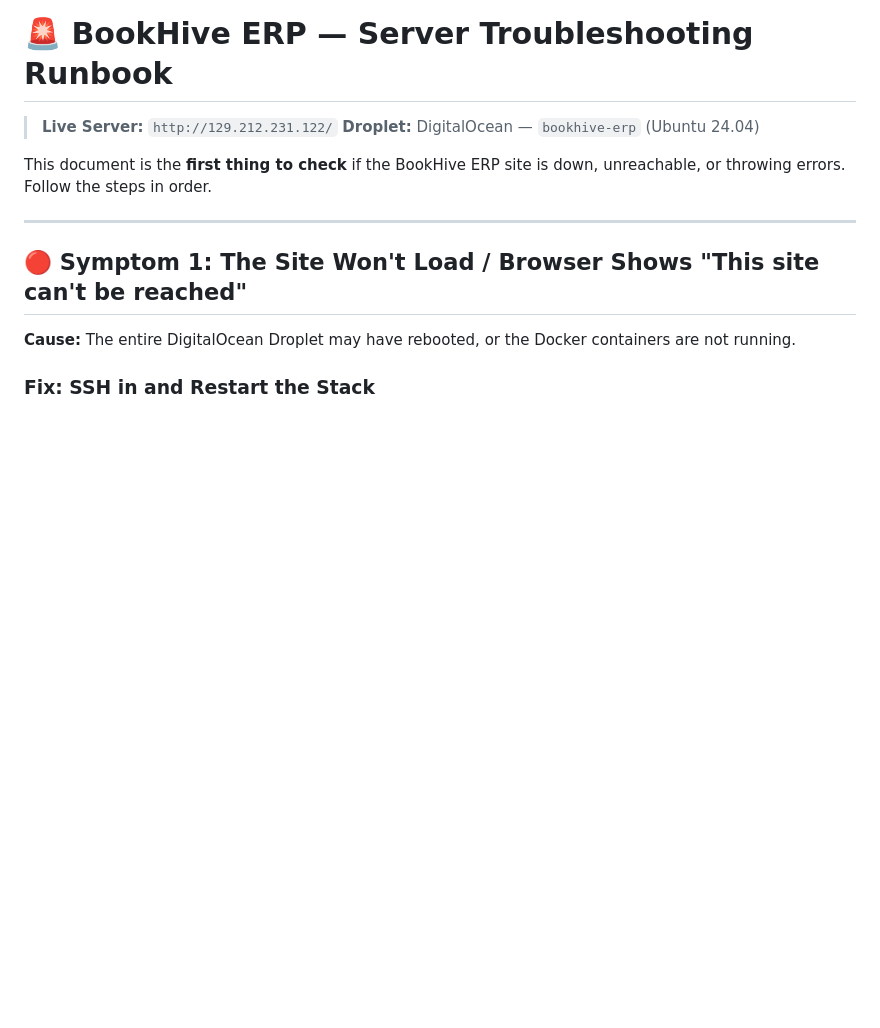
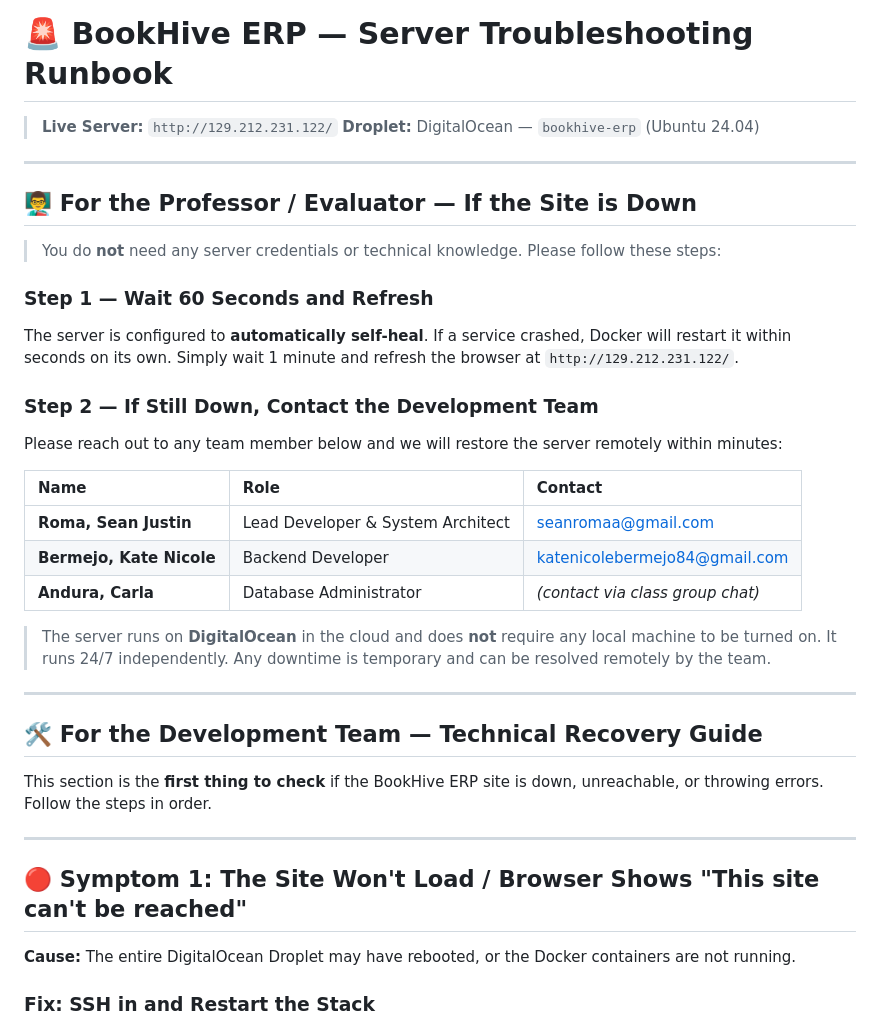
Before and after one commit to madebyseaan/ITSAR-ENDTERM, a Markdown page: TROUBLESHOOTING.md, the part around the change. Drawn GitHub-style; blank space fills up the shorter version.

Commit message:
docs: add professor-facing section with self-heal info and team contacts

```diff
--- a/TROUBLESHOOTING.md
+++ b/TROUBLESHOOTING.md
@@ -3,7 +3,31 @@
 > **Live Server:** `http://129.212.231.122/`
 > **Droplet:** DigitalOcean — `bookhive-erp` (Ubuntu 24.04)
 
-This document is the **first thing to check** if the BookHive ERP site is down, unreachable, or throwing errors. Follow the steps in order.
+---
+
+## 👨‍🏫 For the Professor / Evaluator — If the Site is Down
+
+> You do **not** need any server credentials or technical knowledge. Please follow these steps:
+
+### Step 1 — Wait 60 Seconds and Refresh
+The server is configured to **automatically self-heal**. If a service crashed, Docker will restart it within seconds on its own. Simply wait 1 minute and refresh the browser at `http://129.212.231.122/`.
+
+### Step 2 — If Still Down, Contact the Development Team
+Please reach out to any team member below and we will restore the server remotely within minutes:
+
+| Name | Role | Contact |
+| :--- | :--- | :--- |
+| **Roma, Sean Justin** | Lead Developer & System Architect | seanromaa@gmail.com |
+| **Bermejo, Kate Nicole** | Backend Developer | katenicolebermejo84@gmail.com |
+| **Andura, Carla** | Database Administrator | *(contact via class group chat)* |
+
+> The server runs on **DigitalOcean** in the cloud and does **not** require any local machine to be turned on. It runs 24/7 independently. Any downtime is temporary and can be resolved remotely by the team.
+
+---
+
+## 🛠️ For the Development Team — Technical Recovery Guide
+
+This section is the **first thing to check** if the BookHive ERP site is down, unreachable, or throwing errors. Follow the steps in order.
 
 ---
 
```
